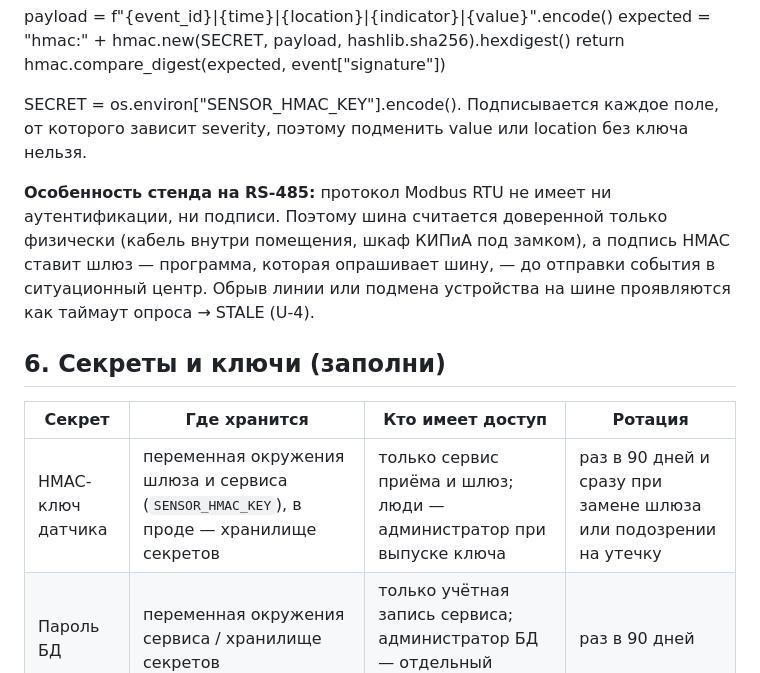
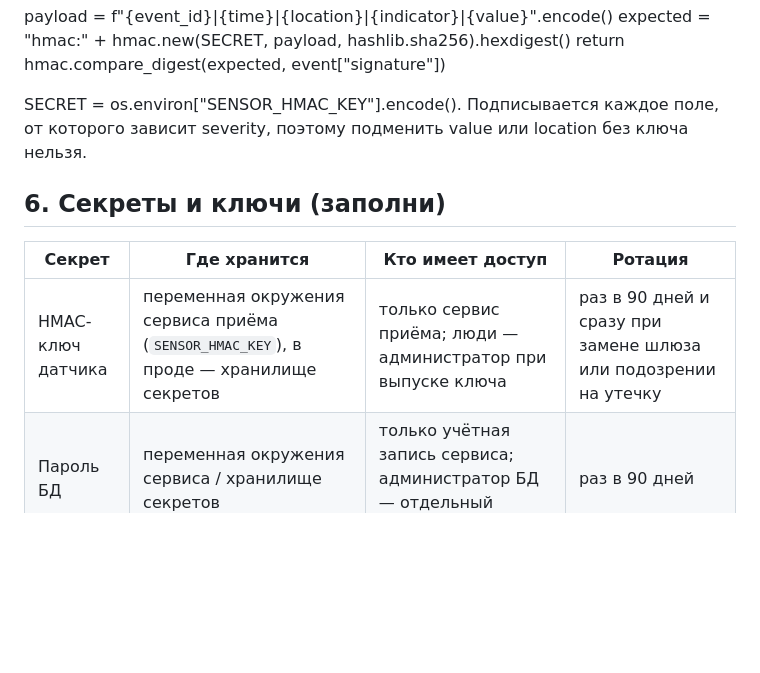
Before and after one commit to Gara00700/vpotoke-case4, a Markdown page: 11_ИБ.md, the part around the change. Rendered like a GitHub page; blank space fills up the shorter version.

Commit message:
Убран демонстрационный стенд: схема, документы, панель

```diff
--- a/11_ИБ.md
+++ b/11_ИБ.md
@@ -117,15 +117,11 @@ return hmac.compare\_digest(expected, event\["signature"])
 
 SECRET = os.environ\["SENSOR_HMAC_KEY"].encode(). Подписывается каждое поле, от которого зависит severity, поэтому подменить value или location без ключа нельзя.
 
-**Особенность стенда на RS-485:** протокол Modbus RTU не имеет ни аутентификации, ни подписи. Поэтому шина считается доверенной только физически (кабель внутри помещения, шкаф КИПиА под замком), а подпись HMAC ставит шлюз — программа, которая опрашивает шину, — до отправки события в ситуационный центр. Обрыв линии или подмена устройства на шине проявляются как таймаут опроса → STALE (U-4).
-
-
-
 ## 6\. Секреты и ключи (заполни)
 
 |Секрет|Где хранится|Кто имеет доступ|Ротация|
 |-|-|-|-|
-|HMAC-ключ датчика|переменная окружения шлюза и сервиса (`SENSOR_HMAC_KEY`), в проде — хранилище секретов|только сервис приёма и шлюз; люди — администратор при выпуске ключа|раз в 90 дней и сразу при замене шлюза или подозрении на утечку|
+|HMAC-ключ датчика|переменная окружения сервиса приёма (`SENSOR_HMAC_KEY`), в проде — хранилище секретов|только сервис приёма; люди — администратор при выпуске ключа|раз в 90 дней и сразу при замене шлюза или подозрении на утечку|
 |Пароль БД|переменная окружения сервиса / хранилище секретов|только учётная запись сервиса; администратор БД — отдельный пароль|раз в 90 дней|
 |Bearer-токен|выдаётся мобильному приложению при входе сотрудника, хранится в защищённом хранилище телефона|сотрудник, которому выдан; сервис проверяет|срок жизни 12 ч (смена), отзыв при отключении учётной записи|
 
```
Also changed, not shown: 08_ER.md (+1 -1 lines), 09_требования.md (+1 -1 lines), diagrams/scheme_simple.png, 3 other files.
